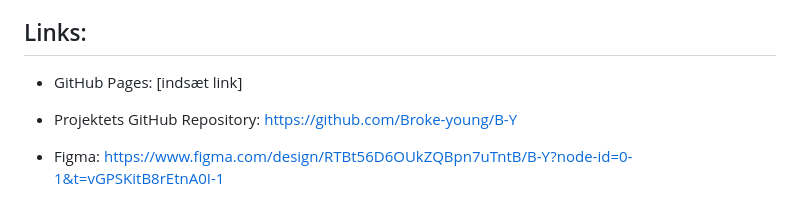
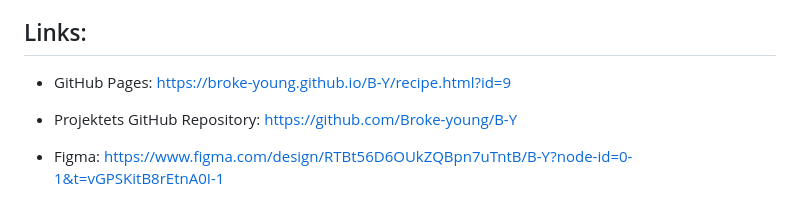
Before and after one commit to Broke-young/B-Y, a Markdown page: README.md, the part around the change. Rendered like a GitHub page.

Commit message:
Update GitHub Pages link in README

```diff
--- a/README.md
+++ b/README.md
@@ -7,7 +7,8 @@ Dette projekt har vi lavet i forbindelse med Tema 8, hvor vi har udviklet et dyn
 
 ## Links:
 
-- GitHub Pages: [indsæt link]
+- GitHub Pages:
+https://broke-young.github.io/B-Y/recipe.html?id=9
 
 - Projektets GitHub Repository:
 https://github.com/Broke-young/B-Y
```
